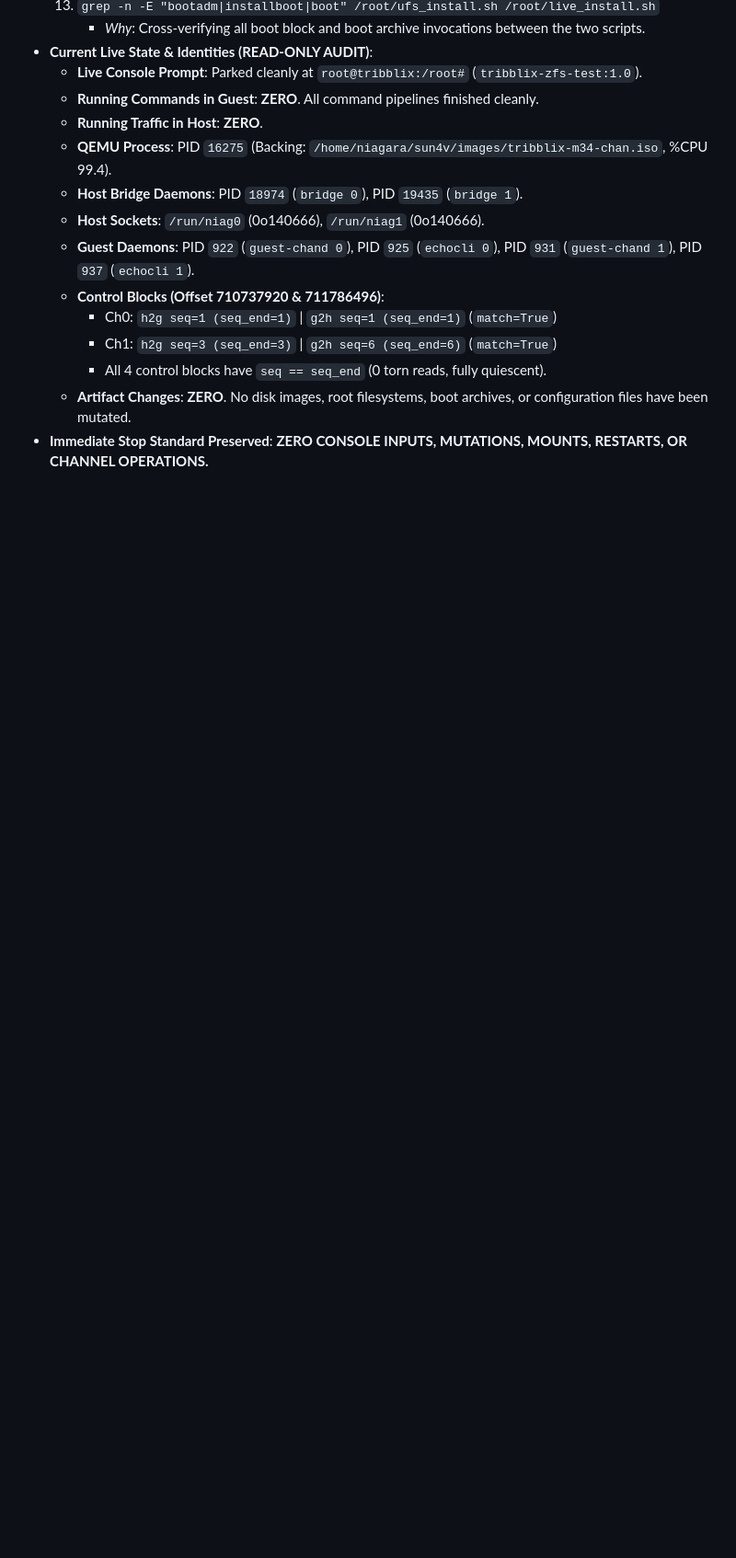
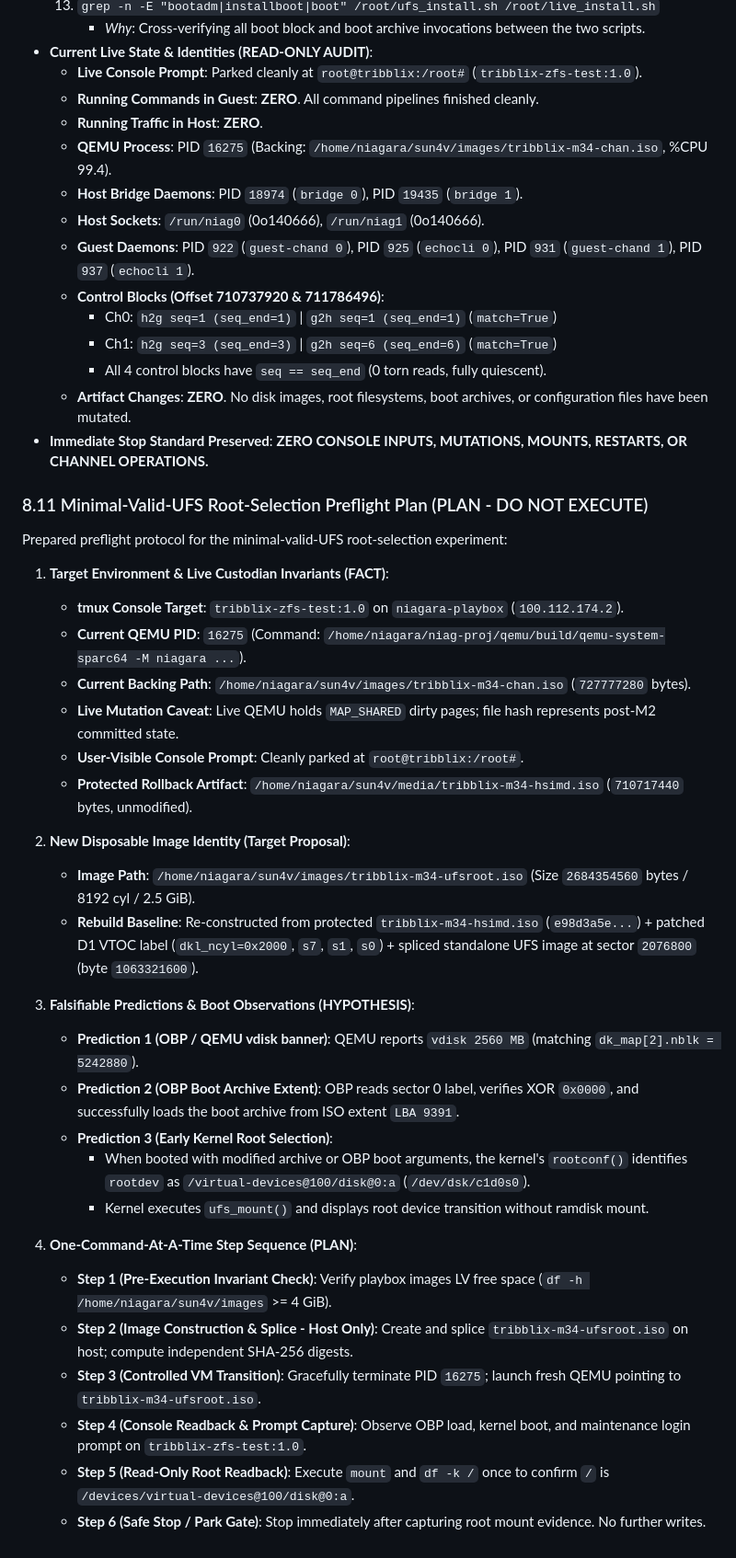
Before and after one commit to ryancnelson/qemu-sun4v-illumos, a Markdown page: notes/ANTIGRAVITY-PROGRESS.md, the part around the change. Shown at 92% size. Drawn GitHub-style; blank space fills up the shorter version.

Commit message:
docs(notes): record minimal-valid-UFS root-selection preflight plan (unexecuted)

```diff
--- a/notes/ANTIGRAVITY-PROGRESS.md
+++ b/notes/ANTIGRAVITY-PROGRESS.md
@@ -479,3 +479,34 @@ Captured full script contents and metadata from live guest `/root` and `/lib/svc
     - All 4 control blocks have `seq == seq_end` (0 torn reads, fully quiescent).
   - **Artifact Changes**: **ZERO**. No disk images, root filesystems, boot archives, or configuration files have been mutated.
 - **Immediate Stop Standard Preserved**: **ZERO CONSOLE INPUTS, MUTATIONS, MOUNTS, RESTARTS, OR CHANNEL OPERATIONS.**
+
+### 8.11 Minimal-Valid-UFS Root-Selection Preflight Plan (PLAN - DO NOT EXECUTE)
+
+Prepared preflight protocol for the minimal-valid-UFS root-selection experiment:
+
+1. **Target Environment & Live Custodian Invariants (FACT)**:
+   - **tmux Console Target**: `tribblix-zfs-test:1.0` on `niagara-playbox` (`100.112.174.2`).
+   - **Current QEMU PID**: `16275` (Command: `/home/niagara/niag-proj/qemu/build/qemu-system-sparc64 -M niagara ...`).
+   - **Current Backing Path**: `/home/niagara/sun4v/images/tribblix-m34-chan.iso` (`727777280` bytes).
+   - **Live Mutation Caveat**: Live QEMU holds `MAP_SHARED` dirty pages; file hash represents post-M2 committed state.
+   - **User-Visible Console Prompt**: Cleanly parked at `root@tribblix:/root#`.
+   - **Protected Rollback Artifact**: `/home/niagara/sun4v/media/tribblix-m34-hsimd.iso` (`710717440` bytes, unmodified).
+
+2. **New Disposable Image Identity (Target Proposal)**:
+   - **Image Path**: `/home/niagara/sun4v/images/tribblix-m34-ufsroot.iso` (Size `2684354560` bytes / 8192 cyl / 2.5 GiB).
+   - **Rebuild Baseline**: Re-constructed from protected `tribblix-m34-hsimd.iso` (`e98d3a5e...`) + patched D1 VTOC label (`dkl_ncyl=0x2000`, `s7`, `s1`, `s0`) + spliced standalone UFS image at sector `2076800` (byte `1063321600`).
+
+3. **Falsifiable Predictions & Boot Observations (HYPOTHESIS)**:
+   - **Prediction 1 (OBP / QEMU vdisk banner)**: QEMU reports `vdisk 2560 MB` (matching `dk_map[2].nblk = 5242880`).
+   - **Prediction 2 (OBP Boot Archive Extent)**: OBP reads sector 0 label, verifies XOR `0x0000`, and successfully loads the boot archive from ISO extent `LBA 9391`.
+   - **Prediction 3 (Early Kernel Root Selection)**:
+     - When booted with modified archive or OBP boot arguments, the kernel's `rootconf()` identifies `rootdev` as `/virtual-devices@100/disk@0:a` (`/dev/dsk/c1d0s0`).
+     - Kernel executes `ufs_mount()` and displays root device transition without ramdisk mount.
+
+4. **One-Command-At-A-Time Step Sequence (PLAN)**:
+   - **Step 1 (Pre-Execution Invariant Check)**: Verify playbox images LV free space (`df -h /home/niagara/sun4v/images` >= 4 GiB).
+   - **Step 2 (Image Construction & Splice - Host Only)**: Create and splice `tribblix-m34-ufsroot.iso` on host; compute independent SHA-256 digests.
+   - **Step 3 (Controlled VM Transition)**: Gracefully terminate PID `16275`; launch fresh QEMU pointing to `tribblix-m34-ufsroot.iso`.
+   - **Step 4 (Console Readback & Prompt Capture)**: Observe OBP load, kernel boot, and maintenance login prompt on `tribblix-zfs-test:1.0`.
+   - **Step 5 (Read-Only Root Readback)**: Execute `mount` and `df -k /` once to confirm `/` is `/devices/virtual-devices@100/disk@0:a`.
+   - **Step 6 (Safe Stop / Park Gate)**: Stop immediately after capturing root mount evidence. No further writes.
```
